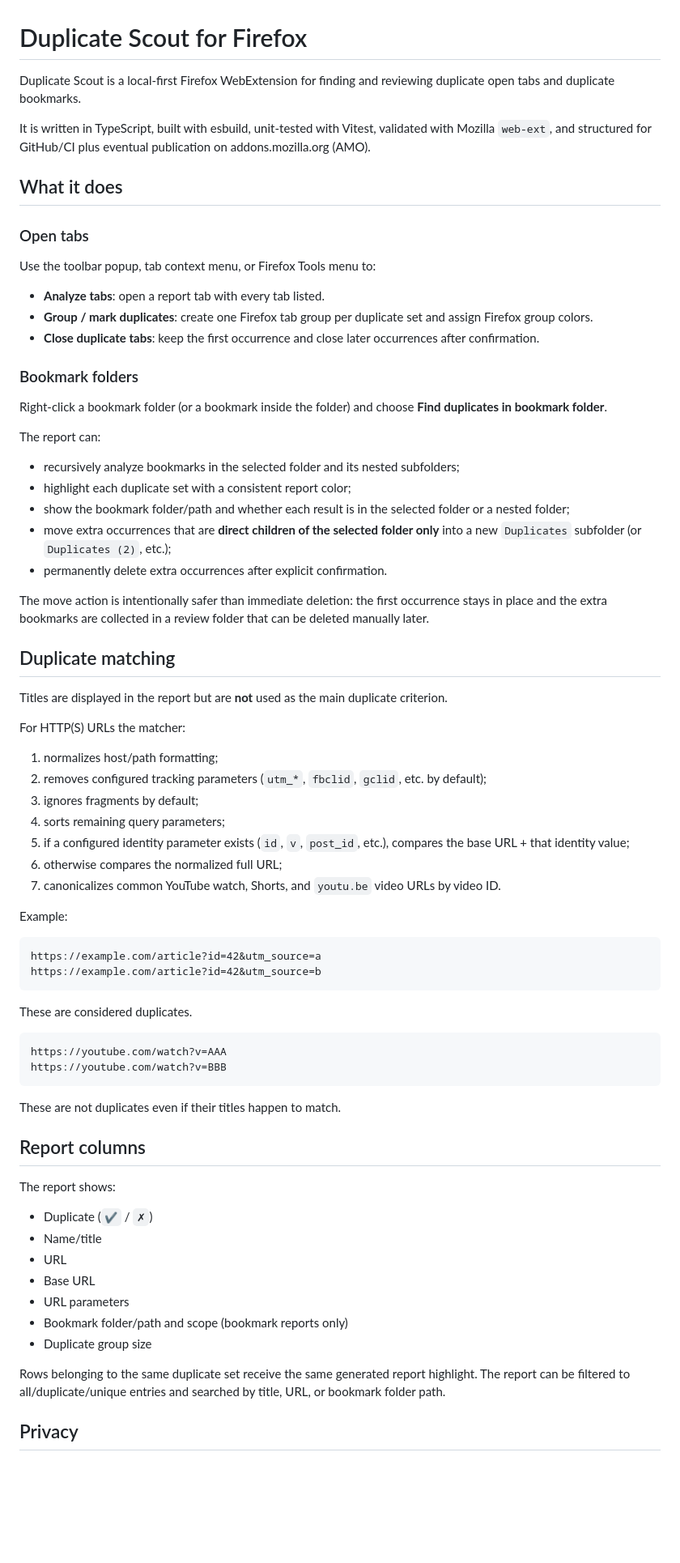
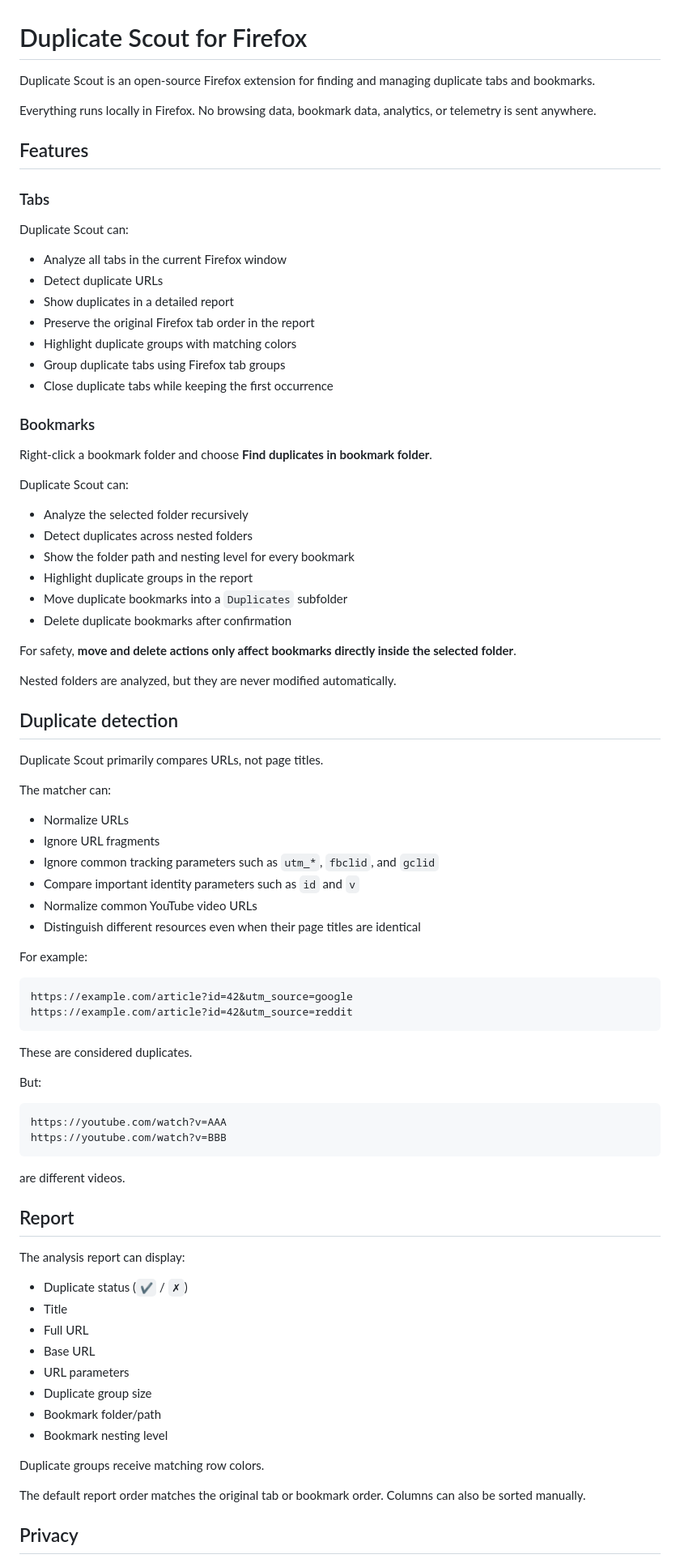
Before and after one commit to SandorSzilard/firefox-duplicate-scout, a Markdown page: README.md, the part around one of its changes. Shown at 81% size. GitHub-like rendering; blank space fills up the shorter version.

Commit message:
Simplify README and add AMO build instructions

````diff
--- a/README.md
+++ b/README.md
@@ -1,76 +1,87 @@
 # Duplicate Scout for Firefox
 
-Duplicate Scout is a local-first Firefox WebExtension for finding and reviewing duplicate open tabs and duplicate bookmarks.
+Duplicate Scout is an open-source Firefox extension for finding and managing duplicate tabs and bookmarks.
 
-It is written in TypeScript, built with esbuild, unit-tested with Vitest, validated with Mozilla `web-ext`, and structured for GitHub/CI plus eventual publication on addons.mozilla.org (AMO).
+Everything runs locally in Firefox. No browsing data, bookmark data, analytics, or telemetry is sent anywhere.
 
-## What it does
+## Features
 
-### Open tabs
+### Tabs
 
-Use the toolbar popup, tab context menu, or Firefox Tools menu to:
+Duplicate Scout can:
 
-- **Analyze tabs**: open a report tab with every tab listed.
-- **Group / mark duplicates**: create one Firefox tab group per duplicate set and assign Firefox group colors.
-- **Close duplicate tabs**: keep the first occurrence and close later occurrences after confirmation.
+- Analyze all tabs in the current Firefox window
+- Detect duplicate URLs
+- Show duplicates in a detailed report
+- Preserve the original Firefox tab order in the report
+- Highlight duplicate groups with matching colors
+- Group duplicate tabs using Firefox tab groups
+- Close duplicate tabs while keeping the first occurrence
 
-### Bookmark folders
+### Bookmarks
 
-Right-click a bookmark folder (or a bookmark inside the folder) and choose **Find duplicates in bookmark folder**.
+Right-click a bookmark folder and choose **Find duplicates in bookmark folder**.
 
-The report can:
+Duplicate Scout can:
 
-- recursively analyze bookmarks in the selected folder and its nested subfolders;
-- highlight each duplicate set with a consistent report color;
-- show the bookmark folder/path and whether each result is in the selected folder or a nested folder;
-- move extra occurrences that are **direct children of the selected folder only** into a new `Duplicates` subfolder (or `Duplicates (2)`, etc.);
-- permanently delete extra occurrences after explicit confirmation.
+- Analyze the selected folder recursively
+- Detect duplicates across nested folders
+- Show the folder path and nesting level for every bookmark
+- Highlight duplicate groups in the report
+- Move duplicate bookmarks into a `Duplicates` subfolder
+- Delete duplicate bookmarks after confirmation
 
-The move action is intentionally safer than immediate deletion: the first occurrence stays in place and the extra bookmarks are collected in a review folder that can be deleted manually later.
+For safety, **move and delete actions only affect bookmarks directly inside the selected folder**.
 
-## Duplicate matching
+Nested folders are analyzed, but they are never modified automatically.
 
-Titles are displayed in the report but are **not** used as the main duplicate criterion.
+## Duplicate detection
 
-For HTTP(S) URLs the matcher:
+Duplicate Scout primarily compares URLs, not page titles.
 
-1. normalizes host/path formatting;
-2. removes configured tracking parameters (`utm_*`, `fbclid`, `gclid`, etc. by default);
-3. ignores fragments by default;
-4. sorts remaining query parameters;
-5. if a configured identity parameter exists (`id`, `v`, `post_id`, etc.), compares the base URL + that identity value;
-6. otherwise compares the normalized full URL;
-7. canonicalizes common YouTube watch, Shorts, and `youtu.be` video URLs by video ID.
+The matcher can:
 
-Example:
+- Normalize URLs
+- Ignore URL fragments
+- Ignore common tracking parameters such as `utm_*`, `fbclid`, and `gclid`
+- Compare important identity parameters such as `id` and `v`
+- Normalize common YouTube video URLs
+- Distinguish different resources even when their page titles are identical
+
+For example:
 
 ```text
-https://example.com/article?id=42&utm_source=a
-https://example.com/article?id=42&utm_source=b
+https://example.com/article?id=42&utm_source=google
+https://example.com/article?id=42&utm_source=reddit
 ```
 
 These are considered duplicates.
+
+But:
 
 ```text
 https://youtube.com/watch?v=AAA
 https://youtube.com/watch?v=BBB
 ```
 
-These are not duplicates even if their titles happen to match.
+are different videos.
 
-## Report columns
+## Report
 
-The report shows:
+The analysis report can display:
 
-- Duplicate (`✔` / `✗`)
-- Name/title
-- URL
+- Duplicate status (`✔` / `✗`)
+- Title
+- Full URL
 - Base URL
 - URL parameters
-- Bookmark folder/path and scope (bookmark reports only)
 - Duplicate group size
+- Bookmark folder/path
+- Bookmark nesting level
 
-Rows belonging to the same duplicate set receive the same generated report highlight. The report can be filtered to all/duplicate/unique entries and searched by title, URL, or bookmark folder path.
+Duplicate groups receive matching row colors.
+
+The default report order matches the original tab or bookmark order. Columns can also be sorted manually.
 
 ## Privacy
 
````
Also changed, not shown: other parts of README.md (+131 -73 lines).
